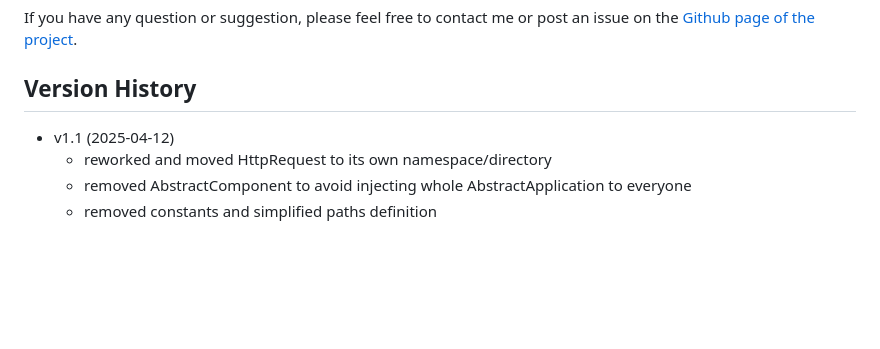
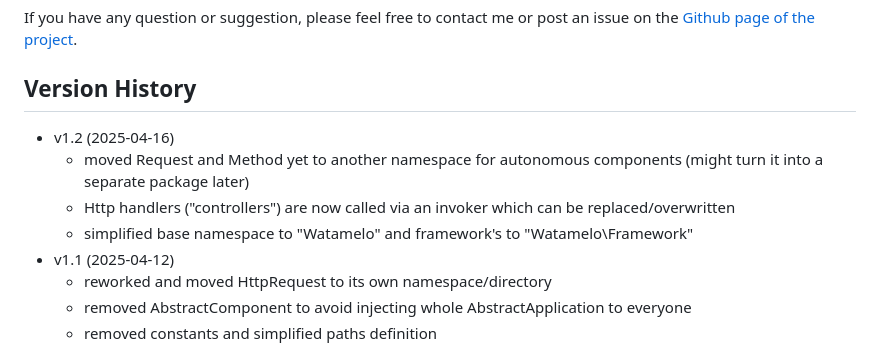
Before and after one commit to yosko/watamelo, a Markdown page: README.md, the part around the change. GitHub-like rendering; blank space fills up the shorter version.

Commit message:
updated README to version 1.2

```diff
--- a/README.md
+++ b/README.md
@@ -171,6 +171,10 @@ If you have any question or suggestion, please feel free to contact me or post a
 
 ## Version History
 
+- v1.2 (2025-04-16)
+  - moved Request and Method yet to another namespace for autonomous components (might turn it into a separate package later)
+  - Http handlers ("controllers") are now called via an invoker which can be replaced/overwritten
+  - simplified base namespace to "Watamelo" and framework's to "Watamelo\Framework"
 - v1.1 (2025-04-12)
   - reworked and moved HttpRequest to its own namespace/directory
   - removed AbstractComponent to avoid injecting whole AbstractApplication to everyone
```
